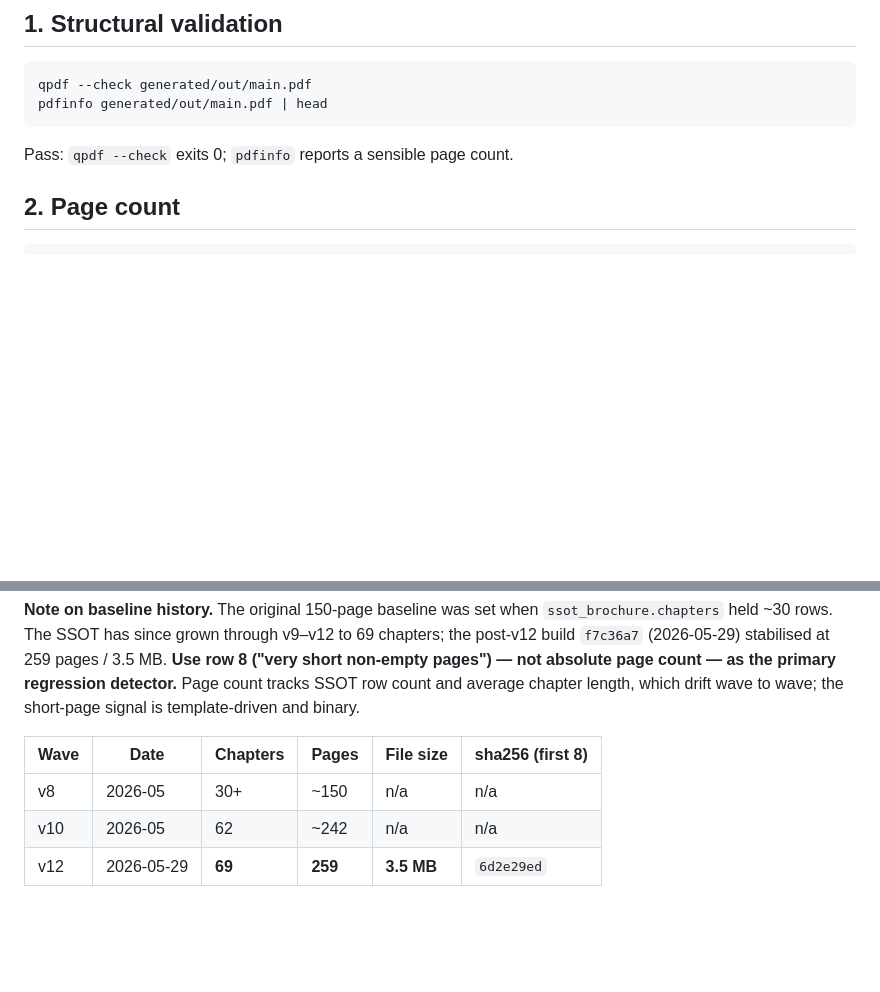
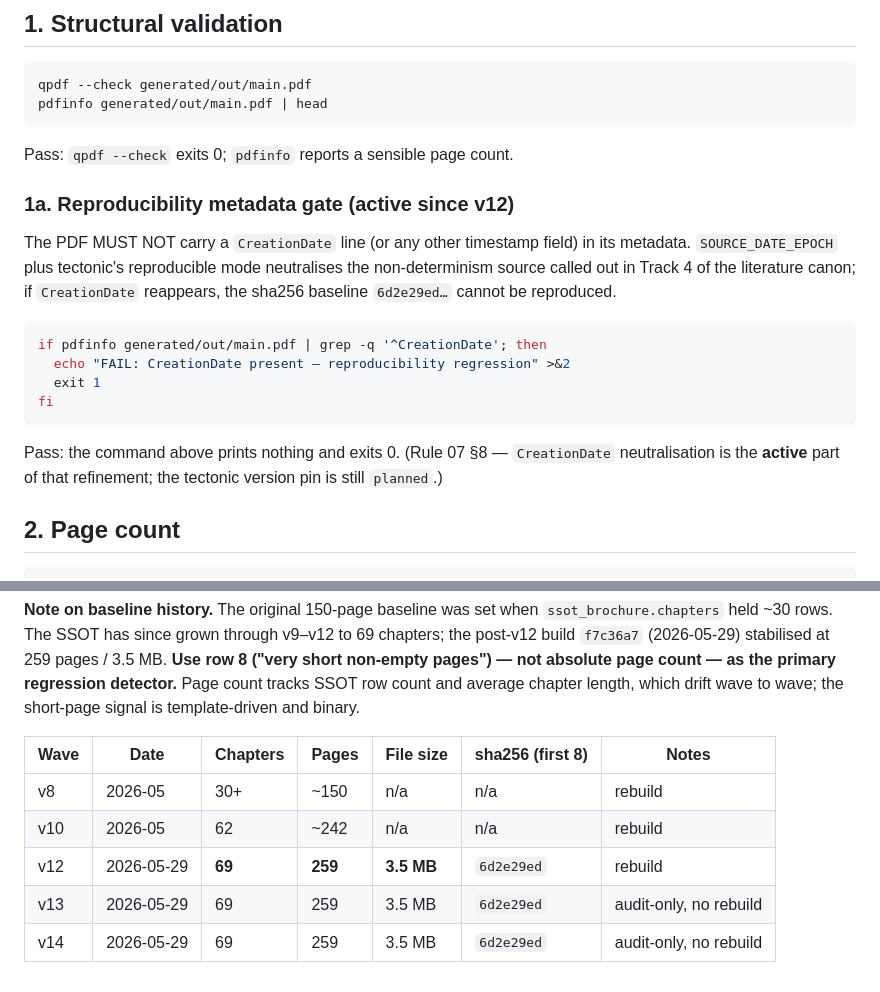
Before and after one commit to gHashTag/trios-mcp-rag, a Markdown page: docs/qa/brochure-pdf-checklist.md, 2 parts joined by grey strips. Drawn GitHub-style; blank space fills up the shorter version.

````diff
--- a/docs/qa/brochure-pdf-checklist.md
+++ b/docs/qa/brochure-pdf-checklist.md
@@ -22,6 +22,25 @@ pdfinfo generated/out/main.pdf | head
 ```
 
 Pass: `qpdf --check` exits 0; `pdfinfo` reports a sensible page count.
+
+### 1a. Reproducibility metadata gate (active since v12)
+
+The PDF MUST NOT carry a `CreationDate` line (or any other timestamp
+field) in its metadata. `SOURCE_DATE_EPOCH` plus tectonic's reproducible
+mode neutralises the non-determinism source called out in Track 4 of
+the literature canon; if `CreationDate` reappears, the sha256 baseline
+`6d2e29ed…` cannot be reproduced.
+
+```bash
+if pdfinfo generated/out/main.pdf | grep -q '^CreationDate'; then
+  echo "FAIL: CreationDate present — reproducibility regression" >&2
+  exit 1
+fi
+```
+
+Pass: the command above prints nothing and exits 0. (Rule 07 §8 —
+`CreationDate` neutralisation is the **active** part of that
+refinement; the tectonic version pin is still `planned`.)
 
 ## 2. Page count
 
@@ -233,8 +252,10 @@ regression detector.** Page count tracks SSOT row count and average
 chapter length, which drift wave to wave; the short-page signal is
 template-driven and binary.
 
-| Wave | Date       | Chapters | Pages | File size | sha256 (first 8) |
-|------|------------|----------|-------|-----------|------------------|
-| v8   | 2026-05    | 30+      | ~150  | n/a       | n/a              |
-| v10  | 2026-05    | 62       | ~242  | n/a       | n/a              |
-| v12  | 2026-05-29 | **69**   | **259** | **3.5 MB** | `6d2e29ed`       |
+| Wave | Date       | Chapters | Pages | File size | sha256 (first 8) | Notes              |
+|------|------------|----------|-------|-----------|------------------|--------------------|
+| v8   | 2026-05    | 30+      | ~150  | n/a       | n/a              | rebuild            |
+| v10  | 2026-05    | 62       | ~242  | n/a       | n/a              | rebuild            |
+| v12  | 2026-05-29 | **69**   | **259** | **3.5 MB** | `6d2e29ed`     | rebuild            |
+| v13  | 2026-05-29 | 69       | 259   | 3.5 MB    | `6d2e29ed`       | audit-only, no rebuild |
+| v14  | 2026-05-29 | 69       | 259   | 3.5 MB    | `6d2e29ed`       | audit-only, no rebuild |
````
Also changed, not shown: docs/agents/agent-bootstrap.md (+21 -2 lines), docs/literature/05-cross-cutting.md (+7 -3 lines).
